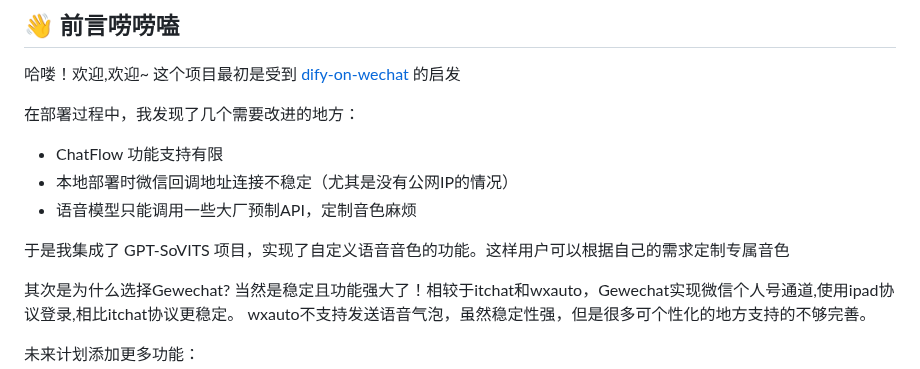
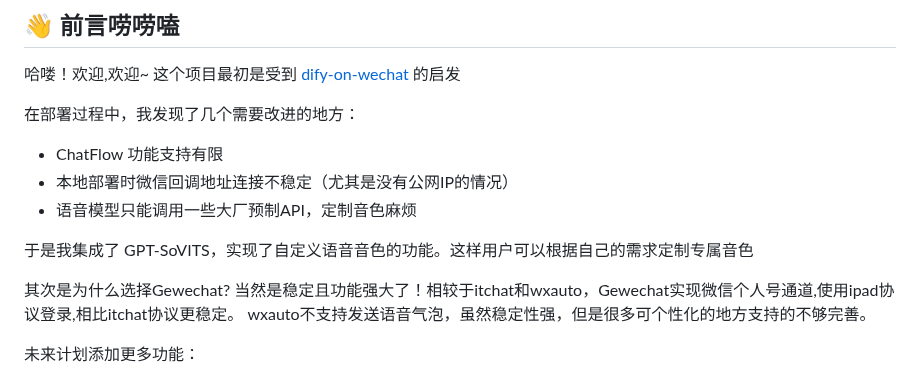
Before and after one commit to Norsico/WePartner, a Markdown page: README.md, the part around the change. Rendered like a GitHub page.

```diff
--- a/README.md
+++ b/README.md
@@ -43,7 +43,7 @@
 - 本地部署时微信回调地址连接不稳定（尤其是没有公网IP的情况）
 - 语音模型只能调用一些大厂预制API，定制音色麻烦
 
-于是我集成了 GPT-SoVITS 项目，实现了自定义语音音色的功能。这样用户可以根据自己的需求定制专属音色
+于是我集成了 GPT-SoVITS，实现了自定义语音音色的功能。这样用户可以根据自己的需求定制专属音色
 
 其次是为什么选择Gewechat?
 当然是稳定且功能强大了！相较于itchat和wxauto，Gewechat实现微信个人号通道,使用ipad协议登录,相比itchat协议更稳定。
```
Also changed, not shown: docs/cn/README.md (+4 -9 lines), docs/en/README.md (+4 -9 lines).
